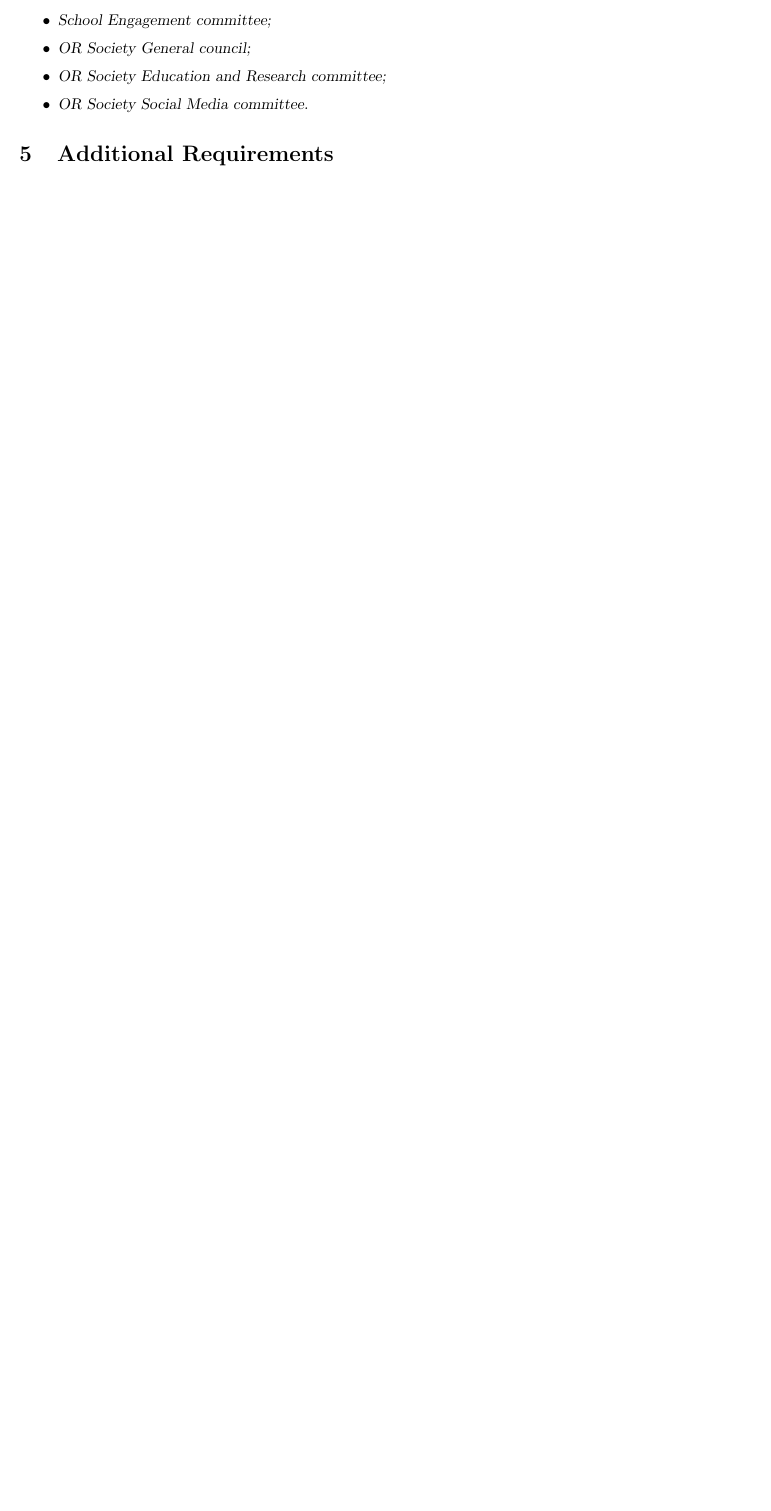
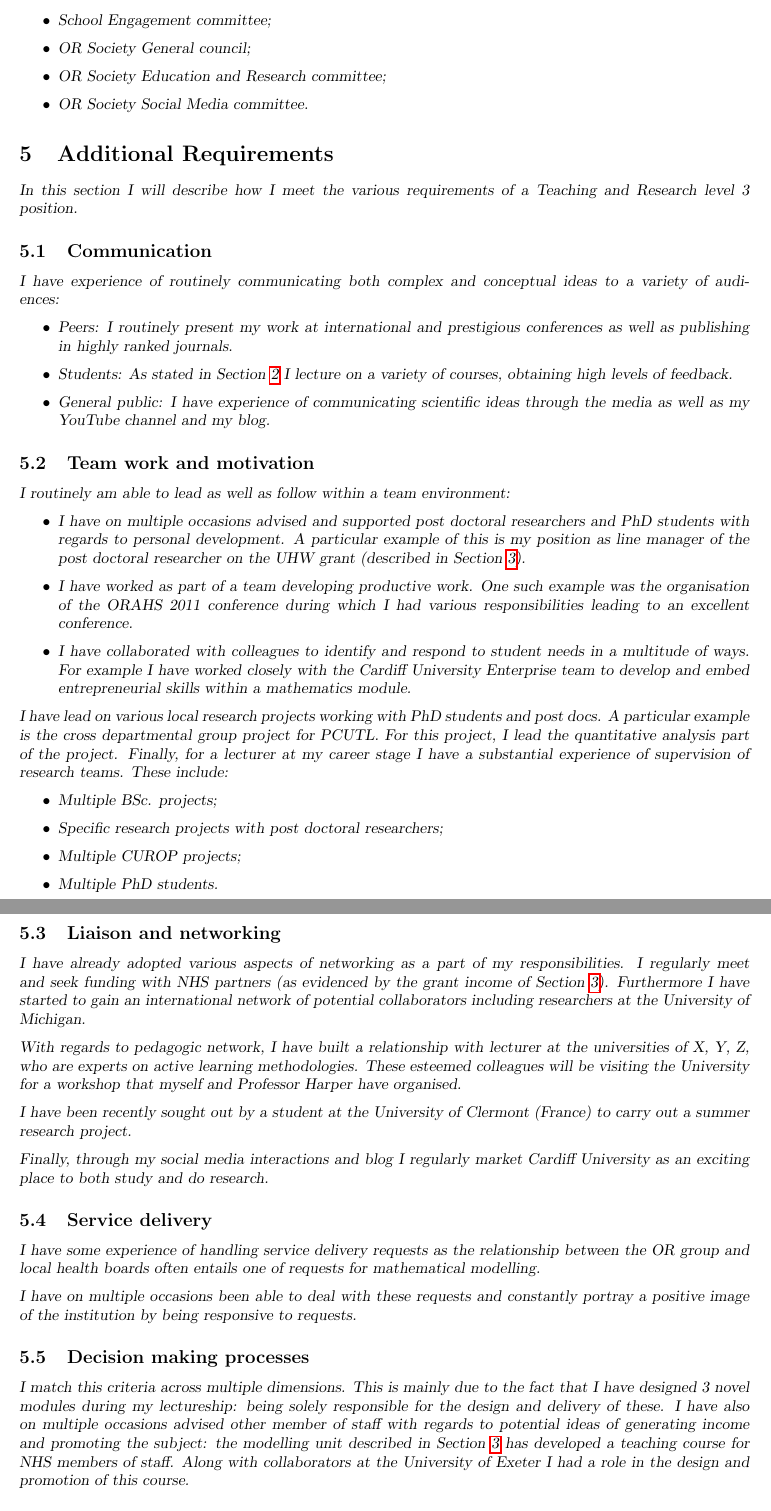
Before and after one commit to drvinceknight/ProbationReport2014, a LaTeX document (report.tex): part of page 6 of 7 before the commit and two parts of pages 6 and 7 of 8 after it, the two joined at a grey line, cut so that both start at the same text, the shorter picture padded with empty space. Compiled offline with pdfLaTeX.

Commit message:
written planning and organising resources part

```diff
--- a/report.tex
+++ b/report.tex
@@ -254,3 +254,66 @@
 \end{itemize}
 
 \section{Additional Requirements}\label{sec:additional}
+
+In this section I will describe how I meet the various requirements of a Teaching and Research level 3 position.
+
+\subsection{Communication}
+
+I have experience of routinely communicating both complex and conceptual ideas to a variety of audiences:
+
+\begin{itemize}
+    \item Peers: I routinely present my work at international and prestigious conferences as well as publishing in highly ranked journals.
+    \item Students: As stated in Section \ref{sec:teaching} I lecture on a variety of courses, obtaining high levels of feedback.
+    \item General public: I have experience of communicating scientific ideas through the media as well as my YouTube channel and my blog.
+\end{itemize}
+
+\subsection{Team work and motivation}
+
+I routinely am able to lead as well as follow within a team environment:
+
+\begin{itemize}
+    \item I have on multiple occasions advised and supported post doctoral researchers and PhD students with regards to personal development.
+    A particular example of this is my position as line manager of the post doctoral researcher on the UHW grant (described in Section \ref{sec:research}).
+    \item I have worked as part of a team developing productive work. One such example was the organisation of the ORAHS 2011 conference during which I had various responsibilities leading to an excellent conference.
+    \item I have collaborated with colleagues to identify and respond to student needs in a multitude of ways.
+    For example I have worked closely with the Cardiff University Enterprise team to develop and embed entrepreneurial skills within a mathematics module.
+\end{itemize}
+
+I have lead on various local research projects working with PhD students and post docs.
+A particular example is the cross departmental group project for PCUTL.
+For this project, I lead the quantitative analysis part of the project.
+Finally, for a lecturer at my career stage I have a substantial experience of supervision of research teams.
+These include:
+
+\begin{itemize}
+    \item Multiple BSc. projects;
+    \item Specific research projects with post doctoral researchers;
+    \item Multiple CUROP projects;
+    \item Multiple PhD students.
+\end{itemize}
+
+\subsection{Liaison and networking}
+
+I have already adopted various aspects of networking as a part of my responsibilities.
+I regularly meet and seek funding with NHS partners (as evidenced by the grant income of Section \ref{sec:research}).
+Furthermore I have started to gain an international network of potential collaborators including researchers at the University of Michigan.
+
+With regards to pedagogic network, I have built a relationship with lecturer at the universities of X, Y, Z, who are experts on active learning methodologies.
+These esteemed colleagues will be visiting the University for a workshop that myself and Professor Harper have organised.
+
+I have been recently sought out by a student at the University of Clermont (France) to carry out a summer research project.
+
+Finally, through my social media interactions and blog I regularly market Cardiff University as an exciting place to both study and do research.
+
+\subsection{Service delivery}
+
+I have some experience of handling service delivery requests as the relationship between the OR group and local health boards often entails one of requests for mathematical modelling.
+
+I have on multiple occasions been able to deal with these requests and constantly portray a positive image of the institution by being responsive to requests.
+
+\subsection{Decision making processes}
+
+I match this criteria across multiple dimensions.
+This is mainly due to the fact that I have designed 3 novel modules during my lectureship: being solely responsible for the design and delivery of these.
+I have also on multiple occasions advised other member of staff with regards to potential ideas of generating income and promoting the subject: the modelling unit described in Section \ref{sec:research} has developed a teaching course for NHS members of staff.
+Along with collaborators at the University of Exeter I had a role in the design and promotion of this course.
```
Also changed, not shown: report.pdf, report.tex (9 more changed lines).
